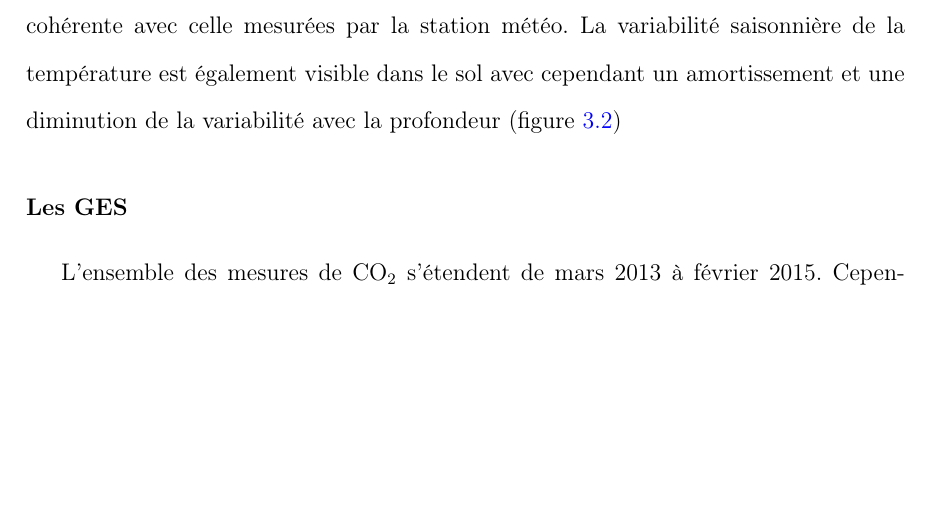
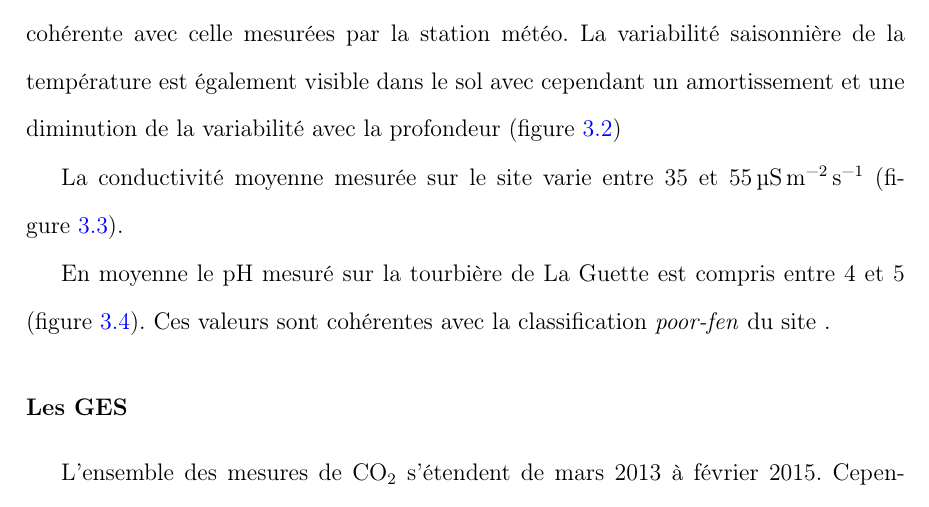
Before and after one commit to dangelob/manuscript, a LaTeX thesis (phdthesis.tex, which reads content/chapitre3.tex): part of page 52 of 81, cut so that both start at the same text, the shorter picture padded with empty space. Compiled offline with pdfLaTeX.

Commit message:
1er jet result pH et cond

```diff
--- a/content/chapitre3.tex
+++ b/content/chapitre3.tex
@@ -117,17 +117,17 @@ Enfin ces modèles ont été évalués sur des données issues d'une autre expé
 L'évolution du niveau de la nappe des 20 placettes, décrite dans la figure~\ref{fig:WTL_mean_evolution}, est marquée par un étiage d'une vingtaine de centimètres en moyenne en 2013 et l'absence d'un étiage net en 2014 avec un niveau de la nappe moyen ne descendant que rarement sous la barre des \SI{-10}{\cm}.
 Ces observations sont cohérentes avec la figure~\ref{fig:WTL} représentant des données acquises à plus haute fréquence, et confirment la particularité de ces 2 années vis à vis des précédentes qui présentent des étiages bien plus fort.
 
-La température de l'air mesurée manuellement montre une variabilité saisonnière cohérente avec celle mesurées par la station météo.
-%bien que les valeurs semblent systématiquement supérieures.
-La variabilité saisonnière de la température est également visible dans le sol avec cependant un amortissement et une diminution de la variabilité avec la profondeur (figure~\ref{fig:T_mean_evolution})
-%chiffres ?
-
 \begin{figure}
 \centering
 \includegraphics[width=\textwidth]{chap3/WTL_mean_evolution}
 \caption{Évolution du niveau de la nappe moyen des 20 embases mesuré pendant la période de mesure (mars 2013 -- février 2015)}
 \label{fig:WTL_mean_evolution}
 \end{figure}
+
+La température de l'air mesurée manuellement montre une variabilité saisonnière cohérente avec celle mesurées par la station météo.
+%bien que les valeurs semblent systématiquement supérieures.
+La variabilité saisonnière de la température est également visible dans le sol avec cependant un amortissement et une diminution de la variabilité avec la profondeur (figure~\ref{fig:T_mean_evolution})
+%chiffres ?
 
 
 \begin{figure}
@@ -137,6 +137,7 @@ La variabilité saisonnière de la température est également visible dans le s
 \label{fig:T_mean_evolution}
 \end{figure}
 
+La conductivité moyenne mesurée sur le site varie entre \SIlist{35;55}{\usml} (figure~\ref{fig:cond_mean_evolution}).
 
 \begin{figure}
 \centering
@@ -144,6 +145,9 @@ La variabilité saisonnière de la température est également visible dans le s
 \caption{Évolution de la conductivité pendant la période de mesure (mars 2013 -- février 2015)}
 \label{fig:cond_mean_evolution}
 \end{figure}
+
+En moyenne le pH mesuré sur la tourbière de La Guette est compris entre 4 et 5 (figure~\ref{fig:pH_mean_evolution}).
+Ces valeurs sont cohérentes avec la classification \textit{poor-fen} du site .
 
 \begin{figure}
 \centering
```
